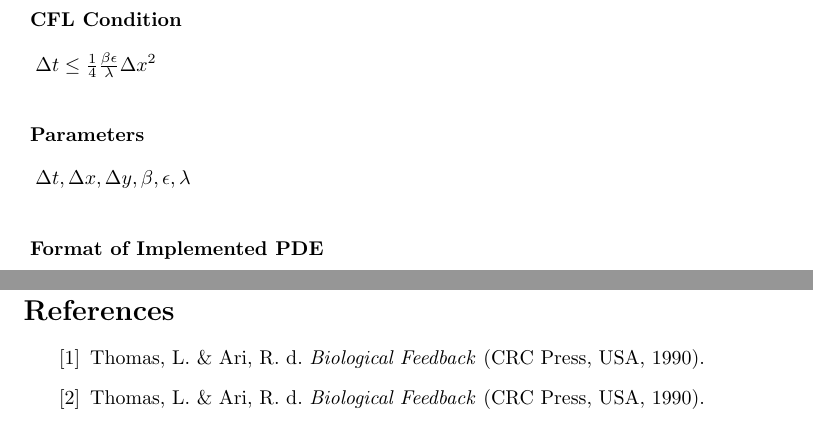
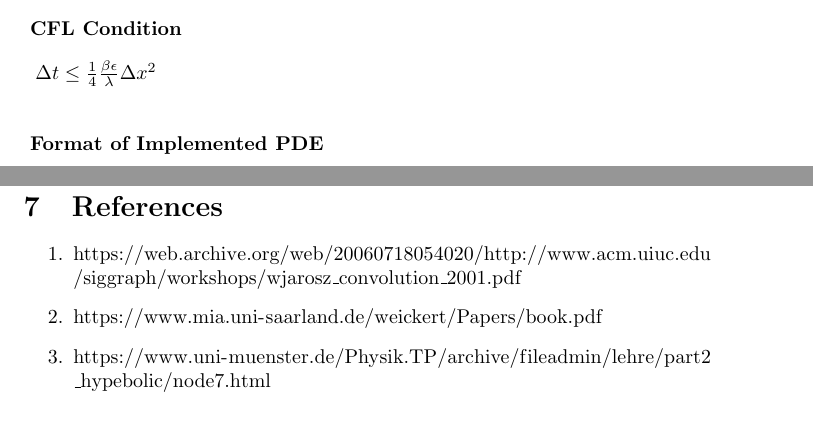
Before and after one commit to AlexDom513/ECE-6560-Final-Project, a LaTeX document (report/Report.tex): two parts of pages 14 and 23 of 23 before the commit and two parts of pages 13 and 22 of 22 after it, joined at a grey line, cut so that both start at the same text. Compiled offline with pdfLaTeX.

Commit message:
conclusion

```diff
--- a/report/Report.tex
+++ b/report/Report.tex
@@ -3,6 +3,7 @@
 \usepackage{amsmath}
 \usepackage{graphicx}
 \usepackage{subcaption}
+\usepackage{xurl}
 \title{\textbf{ECE 6560 Final Project - Image Smoothing}}
 \author{Alexander Domagala}
 \date{Spring 2024}
@@ -608,15 +608,6 @@
   \begin{tabular}{l}
     \vspace{12pt}
     $\Delta t \leq \frac{1}{4} \frac{\beta \epsilon}{\lambda} \Delta x^2$\\
-  \end{tabular}
-  \vspace{12pt}
-
-  \noindent
-  \vspace{12pt}
-  \textbf{Parameters}\\
-  \begin{tabular}{l}
-    \vspace{12pt}
-    $\Delta t, \Delta x, \Delta y, \beta, \epsilon, \lambda $\\
   \end{tabular}
   \vspace{12pt}
 
@@ -924,12 +915,12 @@
   % Bibliography
   %%%%%%%%%%%%%%%%%%%%%%%%%%%%%%%%%%%%%%%%%%%%%%%%%%%%%%%%%%%%%%%
   \newpage
-  \begin{thebibliography}{unsrt}
-    \bibitem{Thomas_book}
-      Thomas, L. \& Ari, R. d. \emph{Biological Feedback} (CRC Press, USA, 1990).
-    \bibitem{Convolution}
-      %https://web.archive.org/web/20060718054020/http://www.acm.uiuc.edu/siggraph/workshops/wjarosz_convolution_2001.pdf
-      Thomas, L. \& Ari, R. d. \emph{Biological Feedback} (CRC Press, USA, 1990).
-  \end{thebibliography}
+  \urlstyle{same}
+  \section{References}
+  \begin{enumerate}
+    \item \url{https://web.archive.org/web/20060718054020/http://www.acm.uiuc.edu/siggraph/workshops/wjarosz_convolution_2001.pdf}
+    \item \url{https://www.mia.uni-saarland.de/weickert/Papers/book.pdf}
+    \item \url{https://www.uni-muenster.de/Physik.TP/archive/fileadmin/lehre/part2_hypebolic/node7.html}
+  \end{enumerate}
 
 \end{document}
```
Also changed, not shown: report/Report.bbl (added), report/Report.pdf, report/Report.tex (3 more changed lines), 5 other files.
